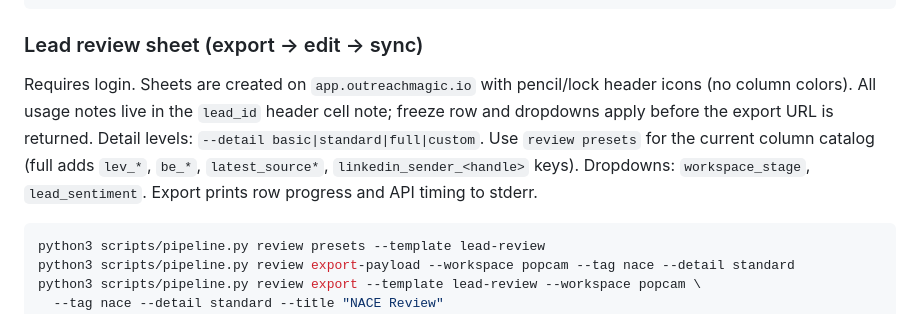
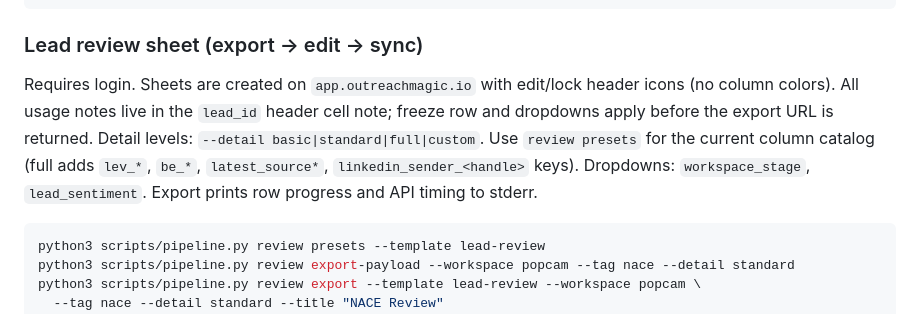
Before and after one commit to outreachmagic/outreachmagic, a Markdown page: skills/outreachmagic/SKILL.md, the part around the change. Rendered like a GitHub page.

Commit message:
Fix: 'pencil/lock' → 'edit/lock' for better readability

````diff
--- a/skills/outreachmagic/SKILL.md
+++ b/skills/outreachmagic/SKILL.md
@@ -759,7 +759,7 @@ python3 scripts/pipeline.py review sync --sheet-id SHEET_ID --commit
 
 ### Lead review sheet (export → edit → sync)
 
-Requires login. Sheets are created on `app.outreachmagic.io` with pencil/lock header icons (no column colors). All usage notes live in the `lead_id` header cell note; freeze row and dropdowns apply before the export URL is returned. Detail levels: `--detail basic|standard|full|custom`. Use `review presets` for the current column catalog (full adds `lev_*`, `be_*`, `latest_source*`, `linkedin_sender_<handle>` keys). Dropdowns: `workspace_stage`, `lead_sentiment`. Export prints row progress and API timing to stderr.
+Requires login. Sheets are created on `app.outreachmagic.io` with edit/lock header icons (no column colors). All usage notes live in the `lead_id` header cell note; freeze row and dropdowns apply before the export URL is returned. Detail levels: `--detail basic|standard|full|custom`. Use `review presets` for the current column catalog (full adds `lev_*`, `be_*`, `latest_source*`, `linkedin_sender_<handle>` keys). Dropdowns: `workspace_stage`, `lead_sentiment`. Export prints row progress and API timing to stderr.
 
 ```bash
 python3 scripts/pipeline.py review presets --template lead-review
````
